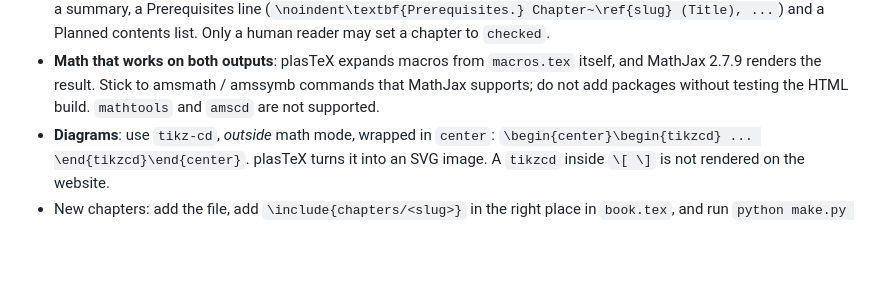
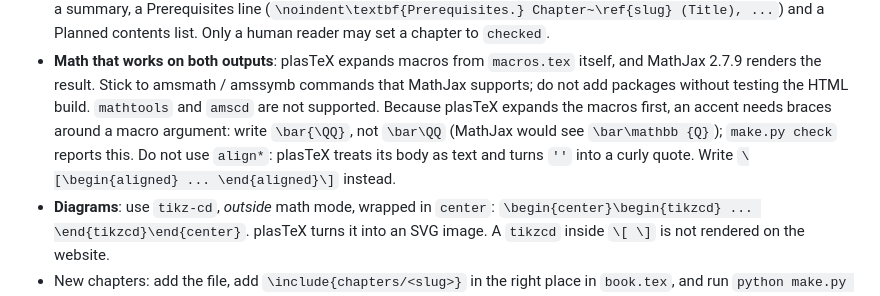
Before and after one commit to lufranovittorio/Appunti_Matematica, a Markdown page: CLAUDE.md, the part around the change. GitHub-like rendering; blank space fills up the shorter version.

Commit message:
Document the MathJax pitfalls in CLAUDE.md
Co-Authored-By: Claude Opus 5 <noreply@anthropic.com>

```diff
--- a/CLAUDE.md
+++ b/CLAUDE.md
@@ -60,6 +60,11 @@ Language: English.
   `macros.tex` itself, and MathJax 2.7.9 renders the result. Stick to amsmath /
   amssymb commands that MathJax supports; do not add packages without testing
   the HTML build. `mathtools` and `amscd` are not supported.
+  Because plasTeX expands the macros first, an accent needs braces around a
+  macro argument: write `\bar{\QQ}`, not `\bar\QQ` (MathJax would see
+  `\bar\mathbb {Q}`); `make.py check` reports this. Do not use `align*`:
+  plasTeX treats its body as text and turns `''` into a curly quote. Write
+  `\[\begin{aligned} ... \end{aligned}\]` instead.
 - **Diagrams**: use `tikz-cd`, *outside* math mode, wrapped in `center`:
   `\begin{center}\begin{tikzcd} ... \end{tikzcd}\end{center}`. plasTeX turns it
   into an SVG image. A `tikzcd` inside `\[ \]` is not rendered on the website.
```
